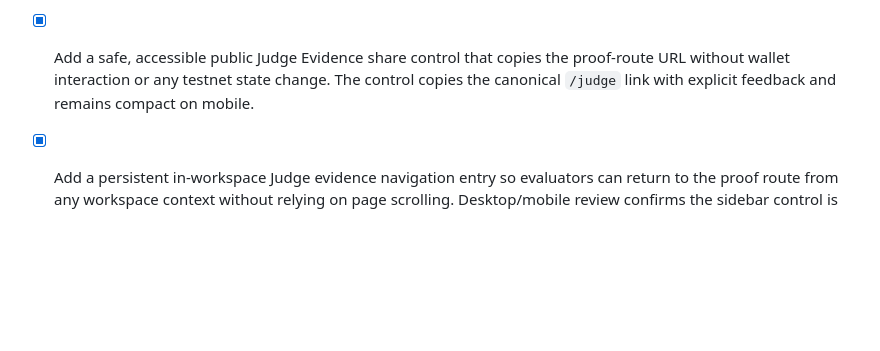
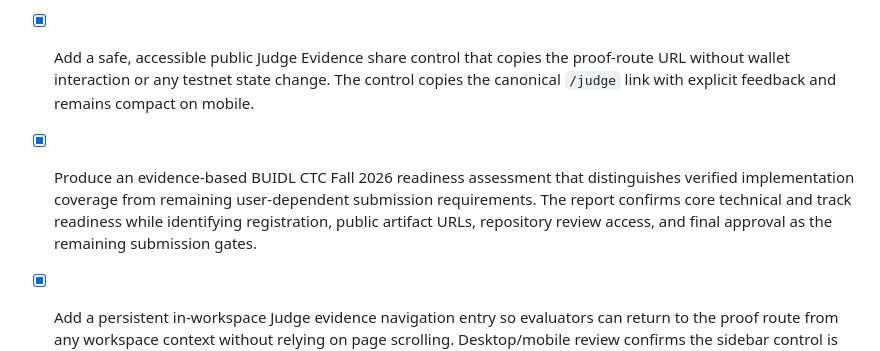
Before and after one commit to anhquan075/verisettle, a Markdown page: todo.md, the part around the change. Drawn GitHub-style; blank space fills up the shorter version.

```diff
--- a/todo.md
+++ b/todo.md
@@ -257,6 +257,7 @@
 - [x] Further refine the live evaluator experience by improving protocol comprehension, evidence navigation, and governed-recovery differentiation without changing tested testnet behavior. The workspace now has persistent Judge evidence navigation, and the Protocol reference presents normal settlement separately from deployed V3 two-of-three recovery authority.
 - [x] Create a dedicated public Judge Evidence route that presents real settlement receipts, replay protection, and deployed V3 recovery authority without requiring wallet connection or dashboard navigation. The `/judge` page is public, mobile-ready, and uses only the existing real receipt and deployment evidence.
 - [x] Add a safe, accessible public Judge Evidence share control that copies the proof-route URL without wallet interaction or any testnet state change. The control copies the canonical `/judge` link with explicit feedback and remains compact on mobile.
+- [x] Produce an evidence-based BUIDL CTC Fall 2026 readiness assessment that distinguishes verified implementation coverage from remaining user-dependent submission requirements. The report confirms core technical and track readiness while identifying registration, public artifact URLs, repository review access, and final approval as the remaining submission gates.
 - [x] Add a persistent in-workspace Judge evidence navigation entry so evaluators can return to the proof route from any workspace context without relying on page scrolling. Desktop/mobile review confirms the sidebar control is visible and the direct evidence handoff is implemented.
 - [x] Continue the evidence-first live-product refinement pass, prioritizing the next evaluator friction point without changing deployed contracts or adding mock data. This pass added persistent Judge navigation and a side-by-side V3 authority explanation in the Protocol reference.
 - [x] Add a deployed V3 governed-recovery panel to the Protocol reference so evaluators can distinguish ordinary Attestcoin settlement from the real two-of-three dispute authority in one view. Focused tests, TypeScript, production build, and desktop/mobile review passed.
```
Also changed, not shown: docs/CTC_FALL_2026_READINESS_ASSESSMENT.md (added, +71 -0 lines).
